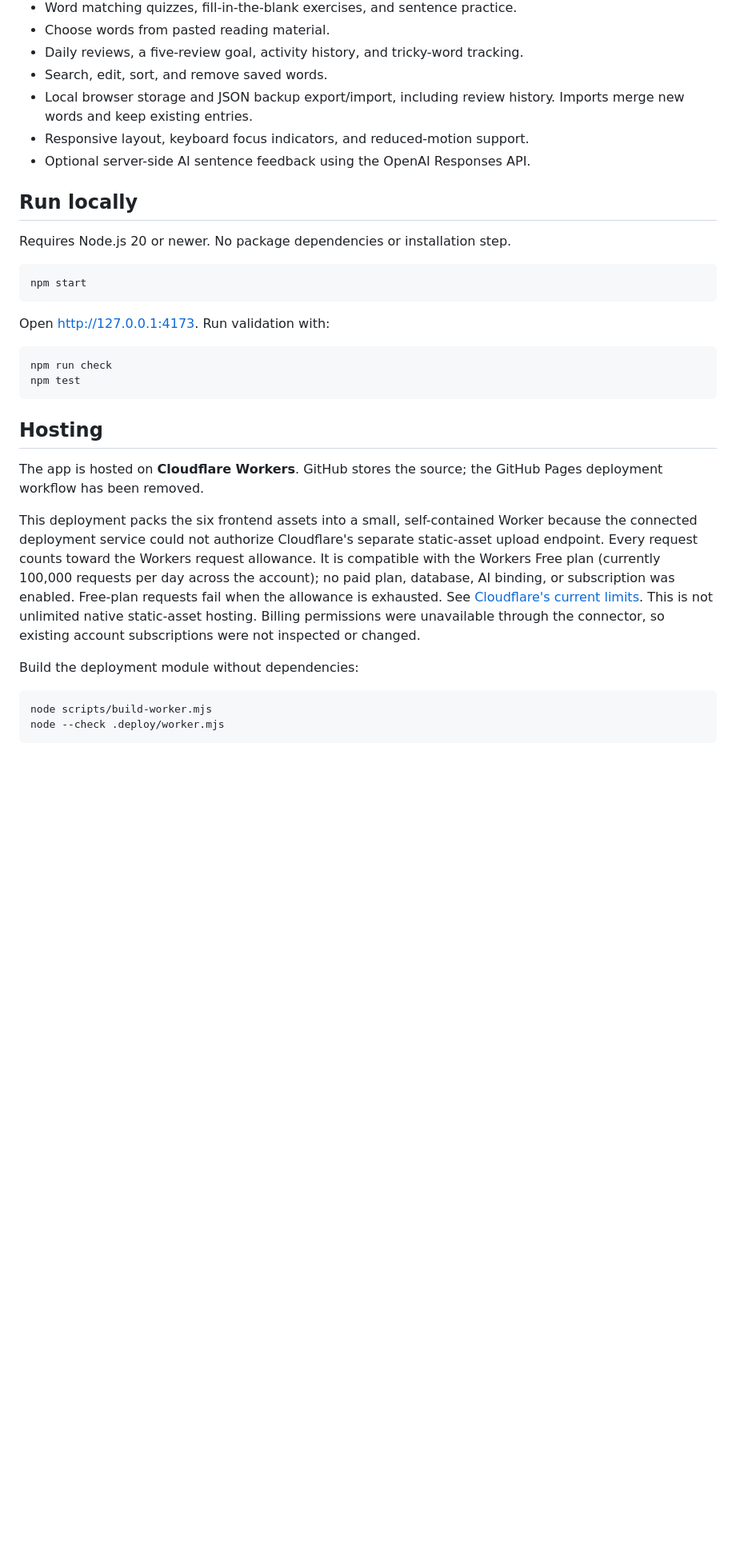
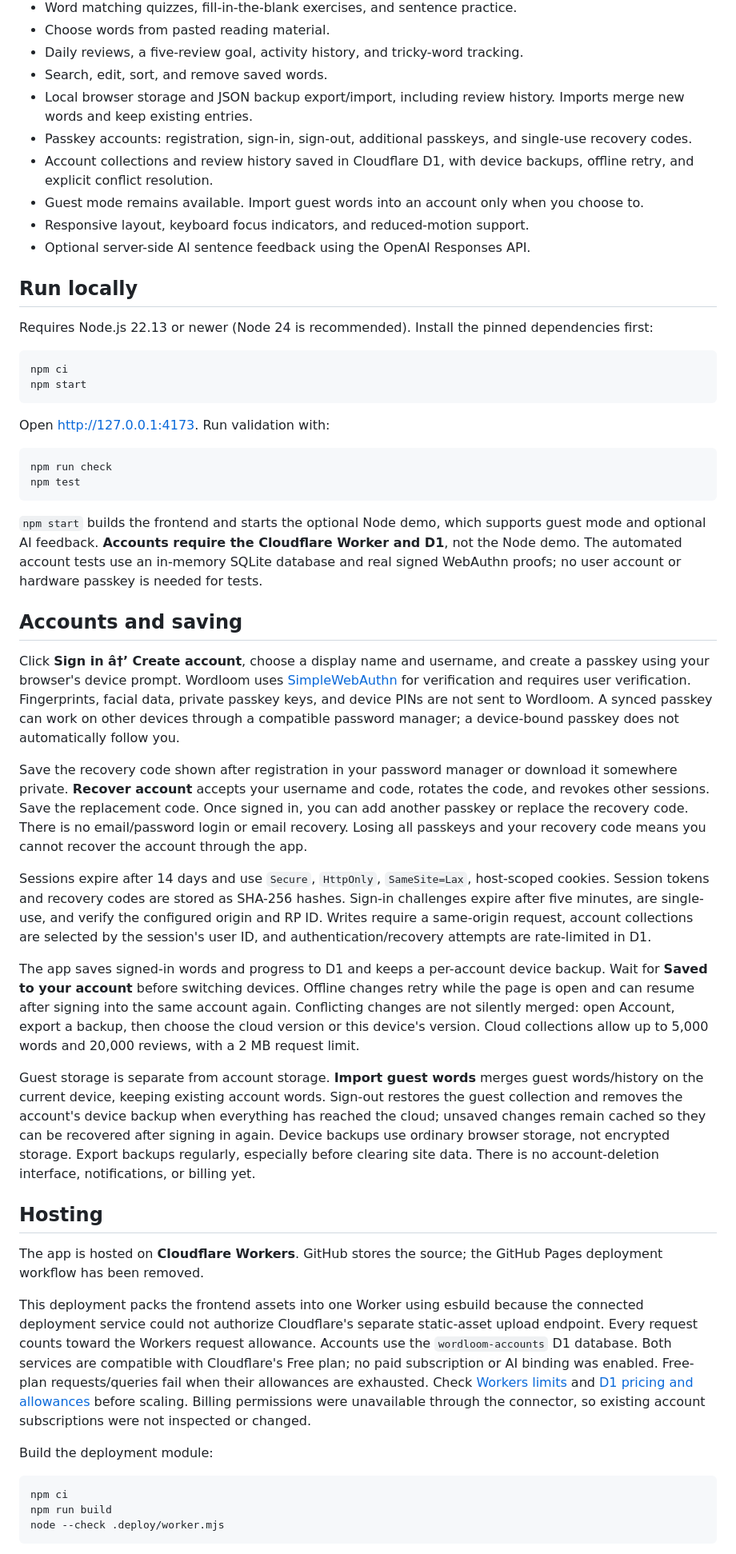
Before and after one commit to lorris02/Wordloom, a Markdown page: README.md, the part around one of its changes. Shown at 80% size. Rendered like a GitHub page; blank space fills up the shorter version.

Commit message:
Document passkey accounts, cloud saving, recovery, and D1 deployment

````diff
--- a/README.md
+++ b/README.md
@@ -15,14 +15,18 @@ Make words yours. A personal English vocabulary app for collecting unfamiliar wo
 - Daily reviews, a five-review goal, activity history, and tricky-word tracking.
 - Search, edit, sort, and remove saved words.
 - Local browser storage and JSON backup export/import, including review history. Imports merge new words and keep existing entries.
+- Passkey accounts: registration, sign-in, sign-out, additional passkeys, and single-use recovery codes.
+- Account collections and review history saved in Cloudflare D1, with device backups, offline retry, and explicit conflict resolution.
+- Guest mode remains available. Import guest words into an account only when you choose to.
 - Responsive layout, keyboard focus indicators, and reduced-motion support.
 - Optional server-side AI sentence feedback using the OpenAI Responses API.
 
 ## Run locally
 
-Requires Node.js 20 or newer. No package dependencies or installation step.
+Requires Node.js 22.13 or newer (Node 24 is recommended). Install the pinned dependencies first:
 
 ```sh
+npm ci
 npm start
 ```
 
@@ -33,16 +37,31 @@ npm run check
 npm test
 ```
 
+`npm start` builds the frontend and starts the optional Node demo, which supports guest mode and optional AI feedback. **Accounts require the Cloudflare Worker and D1**, not the Node demo. The automated account tests use an in-memory SQLite database and real signed WebAuthn proofs; no user account or hardware passkey is needed for tests.
+
+## Accounts and saving
+
+Click **Sign in â†’ Create account**, choose a display name and username, and create a passkey using your browser's device prompt. Wordloom uses [SimpleWebAuthn](https://simplewebauthn.dev/) for verification and requires user verification. Fingerprints, facial data, private passkey keys, and device PINs are not sent to Wordloom. A synced passkey can work on other devices through a compatible password manager; a device-bound passkey does not automatically follow you.
+
+Save the recovery code shown after registration in your password manager or download it somewhere private. **Recover account** accepts your username and code, rotates the code, and revokes other sessions. Save the replacement code. Once signed in, you can add another passkey or replace the recovery code. There is no email/password login or email recovery. Losing all passkeys and your recovery code means you cannot recover the account through the app.
+
+Sessions expire after 14 days and use `Secure`, `HttpOnly`, `SameSite=Lax`, host-scoped cookies. Session tokens and recovery codes are stored as SHA-256 hashes. Sign-in challenges expire after five minutes, are single-use, and verify the configured origin and RP ID. Writes require a same-origin request, account collections are selected by the session's user ID, and authentication/recovery attempts are rate-limited in D1.
+
+The app saves signed-in words and progress to D1 and keeps a per-account device backup. Wait for **Saved to your account** before switching devices. Offline changes retry while the page is open and can resume after signing into the same account again. Conflicting changes are not silently merged: open Account, export a backup, then choose the cloud version or this device's version. Cloud collections allow up to 5,000 words and 20,000 reviews, with a 2 MB request limit.
+
+Guest storage is separate from account storage. **Import guest words** merges guest words/history on the current device, keeping existing account words. Sign-out restores the guest collection and removes the account's device backup when everything has reached the cloud; unsaved changes remain cached so they can be recovered after signing in again. Device backups use ordinary browser storage, not encrypted storage. Export backups regularly, especially before clearing site data. There is no account-deletion interface, notifications, or billing yet.
+
 ## Hosting
 
 The app is hosted on **Cloudflare Workers**. GitHub stores the source; the GitHub Pages deployment workflow has been removed.
 
-This deployment packs the six frontend assets into a small, self-contained Worker because the connected deployment service could not authorize Cloudflare's separate static-asset upload endpoint. Every request counts toward the Workers request allowance. It is compatible with the Workers Free plan (currently 100,000 requests per day across the account); no paid plan, database, AI binding, or subscription was enabled. Free-plan requests fail when the allowance is exhausted. See [Cloudflare's current limits](https://developers.cloudflare.com/workers/platform/limits/#daily-requests). This is not unlimited native static-asset hosting. Billing permissions were unavailable through the connector, so existing account subscriptions were not inspected or changed.
+This deployment packs the frontend assets into one Worker using esbuild because the connected deployment service could not authorize Cloudflare's separate static-asset upload endpoint. Every request counts toward the Workers request allowance. Accounts use the `wordloom-accounts` D1 database. Both services are compatible with Cloudflare's Free plan; no paid subscription or AI binding was enabled. Free-plan requests/queries fail when their allowances are exhausted. Check [Workers limits](https://developers.cloudflare.com/workers/platform/limits/#daily-requests) and [D1 pricing and allowances](https://developers.cloudflare.com/d1/platform/pricing/) before scaling. Billing permissions were unavailable through the connector, so existing account subscriptions were not inspected or changed.
 
-Build the deployment module without dependencies:
+Build the deployment module:
 
 ```sh
-node scripts/build-worker.mjs
+npm ci
+npm run build
 node --check .deploy/worker.mjs
 ```
 
````
Also changed, not shown: other parts of README.md (+21 -7 lines).
